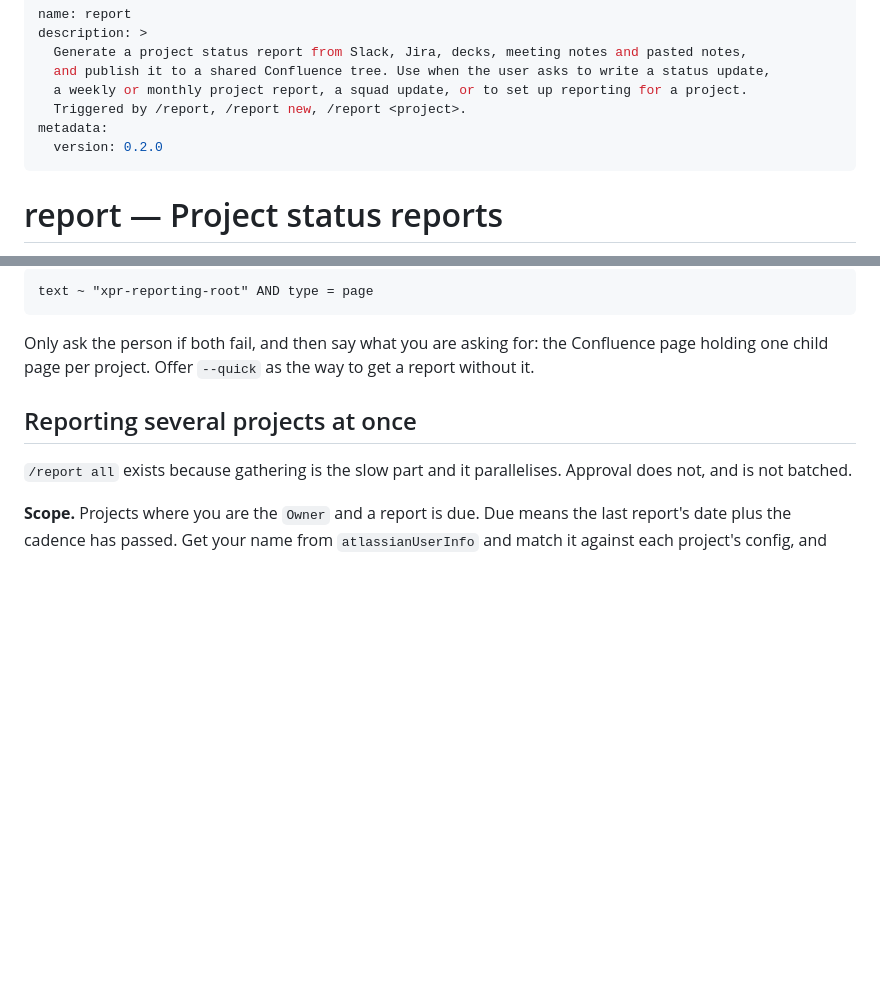
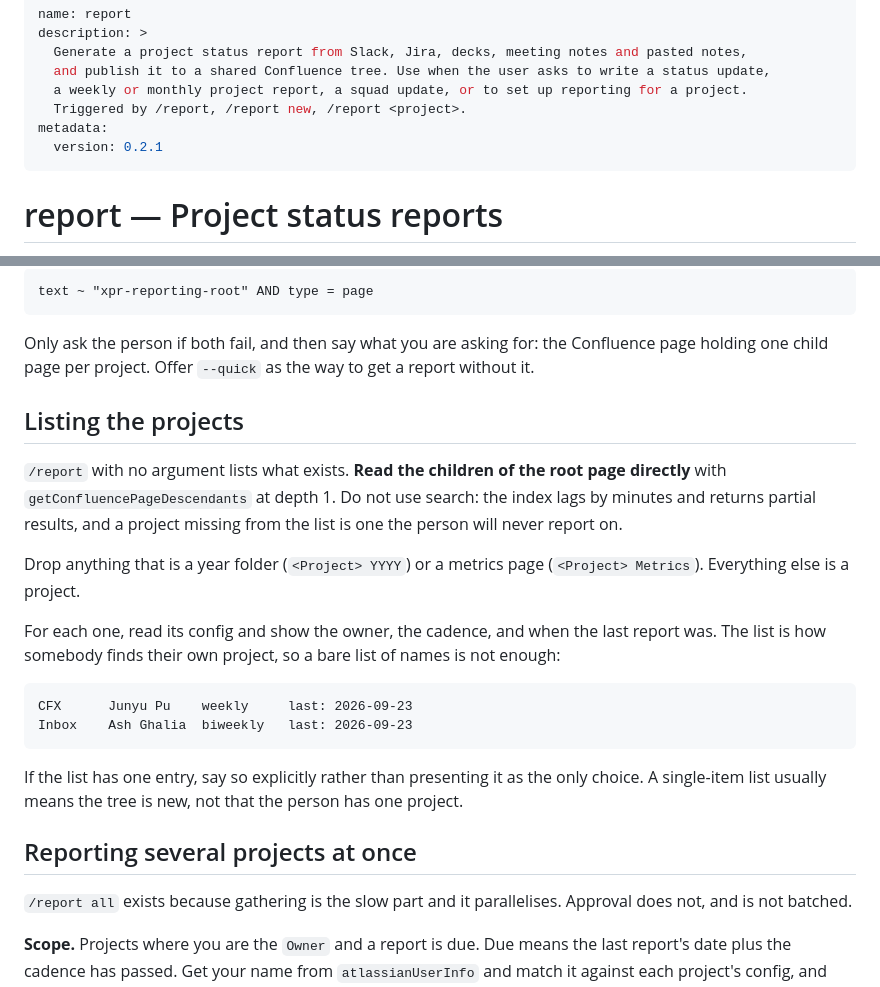
Before and after one commit to grigoriigarshin/claude-skills, a Markdown page: skills/report/SKILL.md, 2 parts joined by grey strips. Rendered like a GitHub page; blank space fills up the shorter version.

Commit message:
report: define how /report lists projects
The mode existed with no procedure behind it, so it was improvised and
a tester saw only one of the two projects in the tree. List by reading
the root page's children directly, not by search, because the index
lags and a missing project is one nobody will ever report on. Show
owner, cadence and last report date so people can find their own.

Co-Authored-By: Claude Opus 5 <noreply@anthropic.com>

````diff
--- a/skills/report/SKILL.md
+++ b/skills/report/SKILL.md
@@ -6,7 +6,7 @@ description: >
   a weekly or monthly project report, a squad update, or to set up reporting for a project.
   Triggered by /report, /report new, /report <project>.
 metadata:
-  version: 0.2.0
+  version: 0.2.1
 ---
 
 # report — Project status reports
@@ -42,6 +42,21 @@ text ~ "xpr-reporting-root" AND type = page
 ```
 
 Only ask the person if both fail, and then say what you are asking for: the Confluence page holding one child page per project. Offer `--quick` as the way to get a report without it.
+
+## Listing the projects
+
+`/report` with no argument lists what exists. **Read the children of the root page directly** with `getConfluencePageDescendants` at depth 1. Do not use search: the index lags by minutes and returns partial results, and a project missing from the list is one the person will never report on.
+
+Drop anything that is a year folder (`<Project> YYYY`) or a metrics page (`<Project> Metrics`). Everything else is a project.
+
+For each one, read its config and show the owner, the cadence, and when the last report was. The list is how somebody finds their own project, so a bare list of names is not enough:
+
+```
+CFX      Junyu Pu    weekly     last: 2026-09-23
+Inbox    Ash Ghalia  biweekly   last: 2026-09-23
+```
+
+If the list has one entry, say so explicitly rather than presenting it as the only choice. A single-item list usually means the tree is new, not that the person has one project.
 
 ## Reporting several projects at once
 
````
